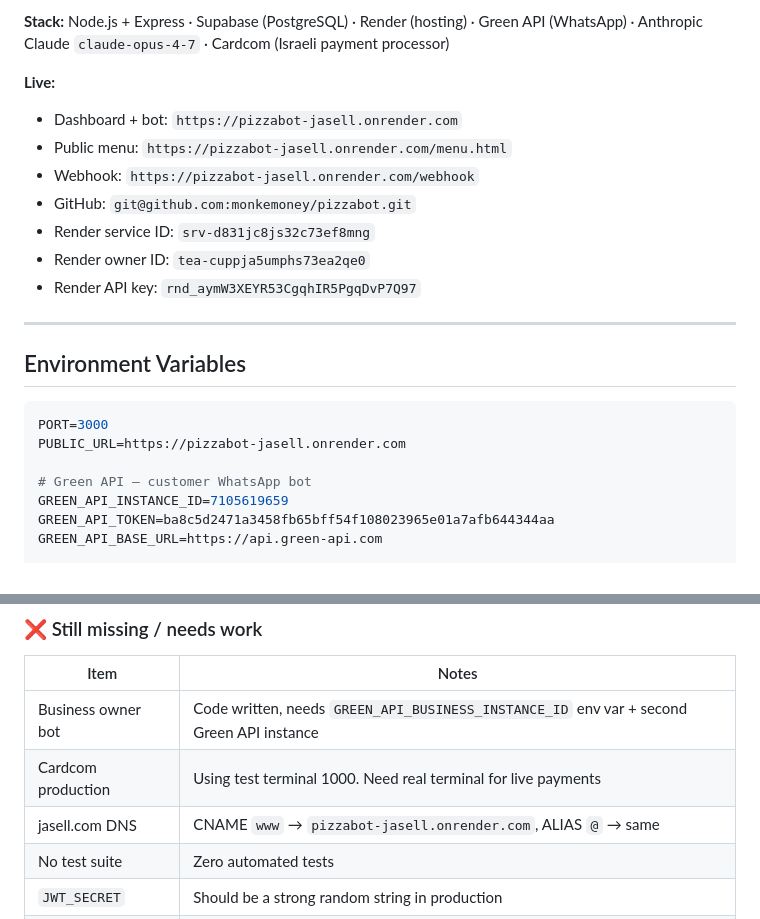
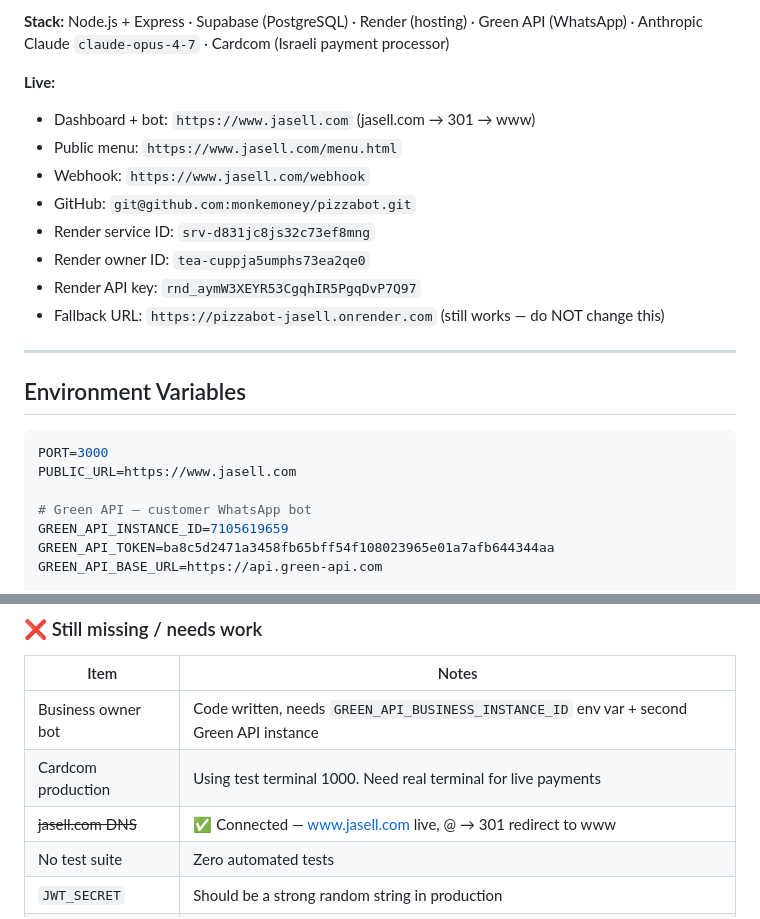
Before and after one commit to monkemoney/pizzabot, a Markdown page: CLAUDE.md, 2 parts joined by grey strips. Rendered like a GitHub page.

Commit message:
ops: jasell.com DNS connected — update PUBLIC_URL and docs
- PUBLIC_URL updated to https://www.jasell.com in Render env + .env.production
- jasell.com → 301 → www.jasell.com (confirmed working)
- CLAUDE.md: updated all live URLs, marked DNS as done

Co-Authored-By: Claude Sonnet 4.6 <noreply@anthropic.com>

````diff
--- a/CLAUDE.md
+++ b/CLAUDE.md
@@ -16,13 +16,14 @@ This file provides guidance to Claude Code (claude.ai/code) when working with co
 **Stack:** Node.js + Express · Supabase (PostgreSQL) · Render (hosting) · Green API (WhatsApp) · Anthropic Claude `claude-opus-4-7` · Cardcom (Israeli payment processor)
 
 **Live:**
-- Dashboard + bot: `https://pizzabot-jasell.onrender.com`
-- Public menu: `https://pizzabot-jasell.onrender.com/menu.html`
-- Webhook: `https://pizzabot-jasell.onrender.com/webhook`
+- Dashboard + bot: `https://www.jasell.com` (jasell.com → 301 → www)
+- Public menu: `https://www.jasell.com/menu.html`
+- Webhook: `https://www.jasell.com/webhook`
 - GitHub: `git@github.com:monkemoney/pizzabot.git`
 - Render service ID: `srv-d831jc8js32c73ef8mng`
 - Render owner ID: `tea-cuppja5umphs73ea2qe0`
 - Render API key: `rnd_aymW3XEYR53CgqhIR5PgqDvP7Q97`
+- Fallback URL: `https://pizzabot-jasell.onrender.com` (still works — do NOT change this)
 
 ---
 
@@ -30,7 +31,7 @@ This file provides guidance to Claude Code (claude.ai/code) when working with co
 
 ```env
 PORT=3000
-PUBLIC_URL=https://pizzabot-jasell.onrender.com
+PUBLIC_URL=https://www.jasell.com
 
 # Green API — customer WhatsApp bot
 GREEN_API_INSTANCE_ID=7105619659
@@ -300,7 +301,7 @@ customers          -- VIEW over orders (name, phone, last_address, order_count,
 |------|-------|
 | Business owner bot | Code written, needs `GREEN_API_BUSINESS_INSTANCE_ID` env var + second Green API instance |
 | Cardcom production | Using test terminal 1000. Need real terminal for live payments |
-| jasell.com DNS | CNAME `www` → `pizzabot-jasell.onrender.com`, ALIAS `@` → same |
+| ~~jasell.com DNS~~ | ✅ Connected — www.jasell.com live, @ → 301 redirect to www |
 | No test suite | Zero automated tests |
 | `JWT_SECRET` | Should be a strong random string in production |
 | Bit / Paybox payment | Settings toggles exist but no actual integration |
````
